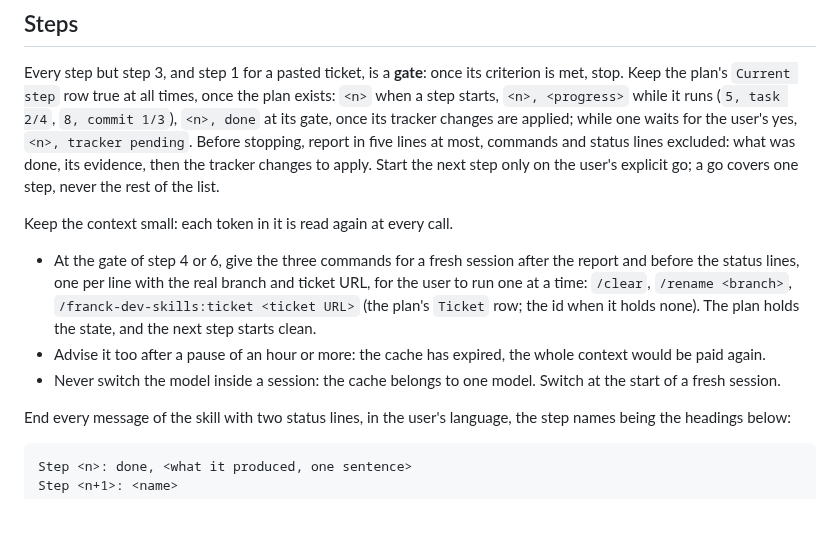
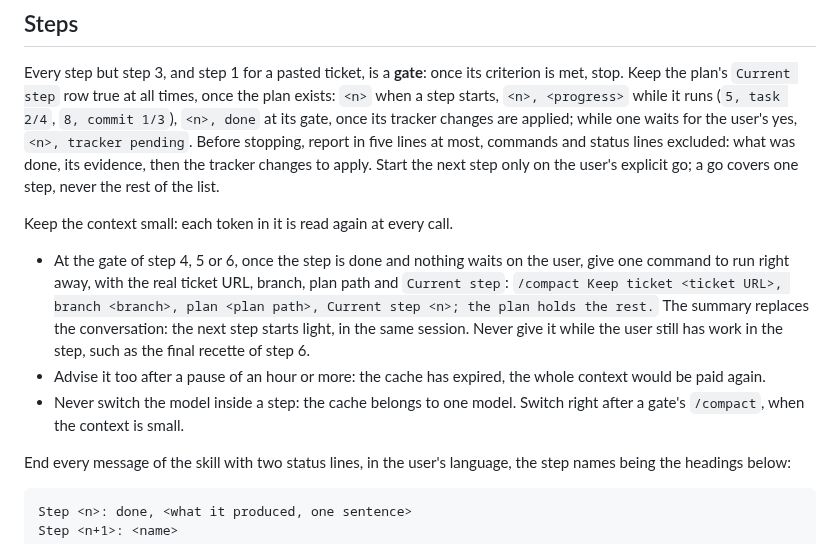
Before and after one commit to Franck-dev-hub/agent-skills, a Markdown page: skills/ticket/SKILL.md, the part around the change. Drawn GitHub-style; blank space fills up the shorter version.

Commit message:
[Fix] Give one compact command at the gates of steps 4, 5 and 6 instead of a fresh session

```diff
--- a/skills/ticket/SKILL.md
+++ b/skills/ticket/SKILL.md
@@ -168,9 +168,9 @@ Start the next step only on the user's explicit go; a go covers one step, never
 
 Keep the context small: each token in it is read again at every call.
 
-- At the gate of step 4 or 6, give the three commands for a fresh session after the report and before the status lines, one per line with the real branch and ticket URL, for the user to run one at a time: `/clear`, `/rename <branch>`, `/franck-dev-skills:ticket <ticket URL>` (the plan's `Ticket` row; the id when it holds none). The plan holds the state, and the next step starts clean.
+- At the gate of step 4, 5 or 6, once the step is done and nothing waits on the user, give one command to run right away, with the real ticket URL, branch, plan path and `Current step`: `/compact Keep ticket <ticket URL>, branch <branch>, plan <plan path>, Current step <n>; the plan holds the rest.` The summary replaces the conversation: the next step starts light, in the same session. Never give it while the user still has work in the step, such as the final recette of step 6.
 - Advise it too after a pause of an hour or more: the cache has expired, the whole context would be paid again.
-- Never switch the model inside a session: the cache belongs to one model. Switch at the start of a fresh session.
+- Never switch the model inside a step: the cache belongs to one model. Switch right after a gate's `/compact`, when the context is small.
 
 End every message of the skill with two status lines, in the user's language, the step names being the headings below:
 
```
